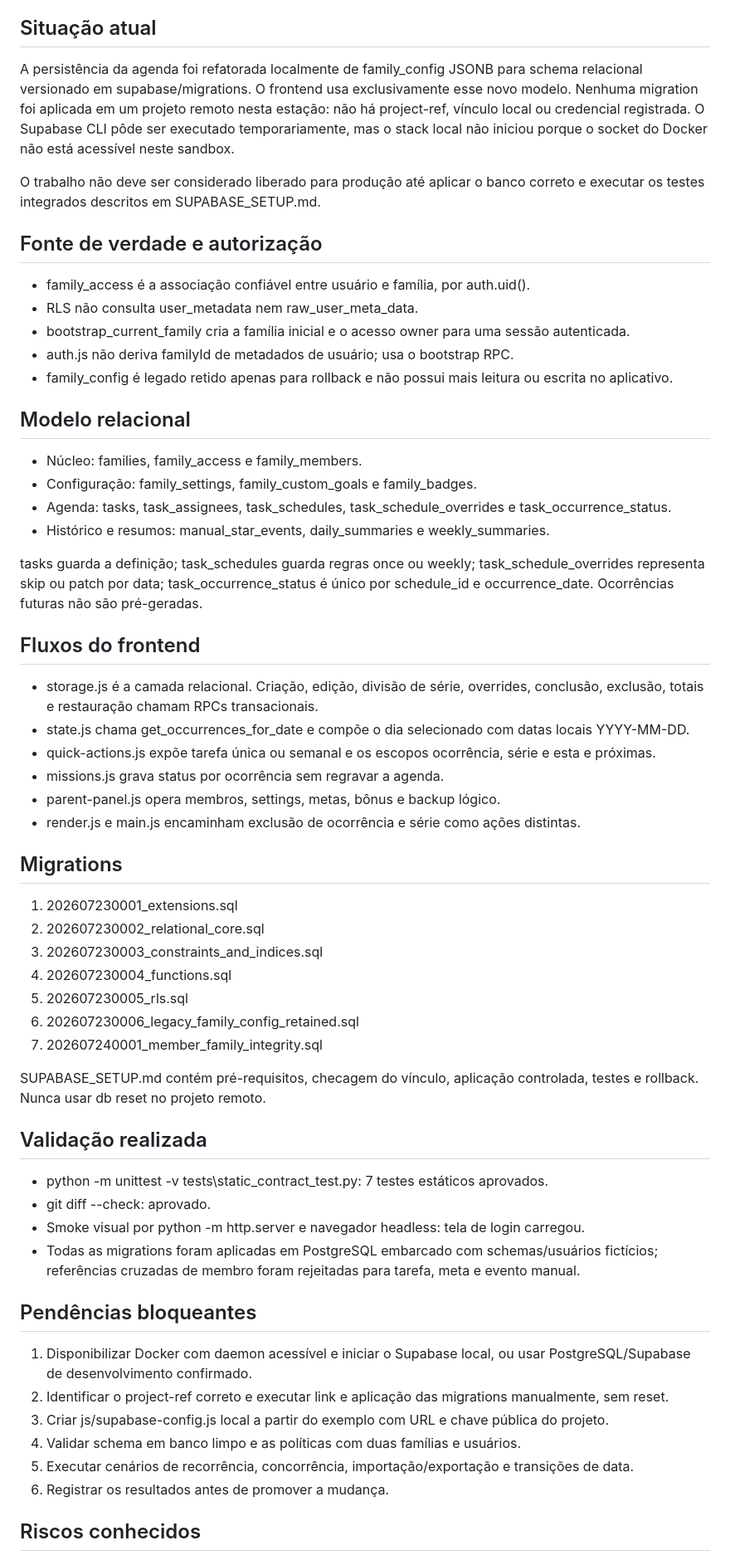
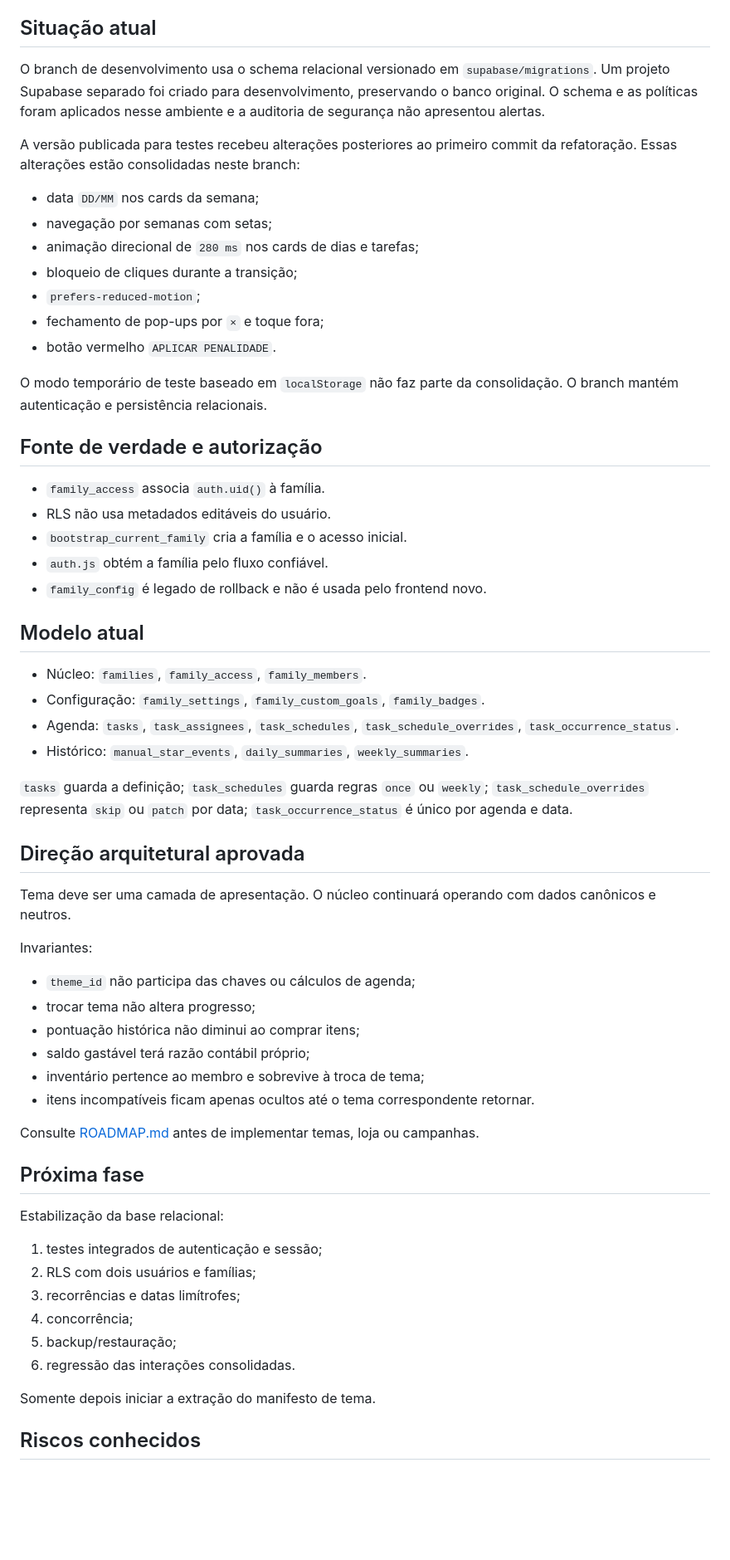
Before and after one commit to botacini/botacini.github.io, a Markdown page: IA_HANDOFF.md, the part around one of its changes. Shown at 83% size. Drawn GitHub-style; blank space fills up the shorter version.

Commit message:
docs: update IA_HANDOFF.md

```diff
--- a/IA_HANDOFF.md
+++ b/IA_HANDOFF.md
@@ -4,63 +4,64 @@ Atualizado em 2026-07-24.
 
 ## Situação atual
 
-A persistência da agenda foi refatorada localmente de family_config JSONB para schema relacional versionado em supabase/migrations. O frontend usa exclusivamente esse novo modelo. Nenhuma migration foi aplicada em um projeto remoto nesta estação: não há project-ref, vínculo local ou credencial registrada. O Supabase CLI pôde ser executado temporariamente, mas o stack local não iniciou porque o socket do Docker não está acessível neste sandbox.
+O branch de desenvolvimento usa o schema relacional versionado em `supabase/migrations`. Um projeto Supabase separado foi criado para desenvolvimento, preservando o banco original. O schema e as políticas foram aplicados nesse ambiente e a auditoria de segurança não apresentou alertas.
 
-O trabalho não deve ser considerado liberado para produção até aplicar o banco correto e executar os testes integrados descritos em SUPABASE_SETUP.md.
+A versão publicada para testes recebeu alterações posteriores ao primeiro commit da refatoração. Essas alterações estão consolidadas neste branch:
+
+- data `DD/MM` nos cards da semana;
+- navegação por semanas com setas;
+- animação direcional de `280 ms` nos cards de dias e tarefas;
+- bloqueio de cliques durante a transição;
+- `prefers-reduced-motion`;
+- fechamento de pop-ups por `×` e toque fora;
+- botão vermelho `APLICAR PENALIDADE`.
+
+O modo temporário de teste baseado em `localStorage` não faz parte da consolidação. O branch mantém autenticação e persistência relacionais.
 
 ## Fonte de verdade e autorização
 
-- family_access é a associação confiável entre usuário e família, por auth.uid().
-- RLS não consulta user_metadata nem raw_user_meta_data.
-- bootstrap_current_family cria a família inicial e o acesso owner para uma sessão autenticada.
-- auth.js não deriva familyId de metadados de usuário; usa o bootstrap RPC.
-- family_config é legado retido apenas para rollback e não possui mais leitura ou escrita no aplicativo.
+- `family_access` associa `auth.uid()` à família.
+- RLS não usa metadados editáveis do usuário.
+- `bootstrap_current_family` cria a família e o acesso inicial.
+- `auth.js` obtém a família pelo fluxo confiável.
+- `family_config` é legado de rollback e não é usada pelo frontend novo.
 
-## Modelo relacional
+## Modelo atual
 
-- Núcleo: families, family_access e family_members.
-- Configuração: family_settings, family_custom_goals e family_badges.
-- Agenda: tasks, task_assignees, task_schedules, task_schedule_overrides e task_occurrence_status.
-- Histórico e resumos: manual_star_events, daily_summaries e weekly_summaries.
+- Núcleo: `families`, `family_access`, `family_members`.
+- Configuração: `family_settings`, `family_custom_goals`, `family_badges`.
+- Agenda: `tasks`, `task_assignees`, `task_schedules`, `task_schedule_overrides`, `task_occurrence_status`.
+- Histórico: `manual_star_events`, `daily_summaries`, `weekly_summaries`.
 
-tasks guarda a definição; task_schedules guarda regras once ou weekly; task_schedule_overrides representa skip ou patch por data; task_occurrence_status é único por schedule_id e occurrence_date. Ocorrências futuras não são pré-geradas.
+`tasks` guarda a definição; `task_schedules` guarda regras `once` ou `weekly`; `task_schedule_overrides` representa `skip` ou `patch` por data; `task_occurrence_status` é único por agenda e data.
 
-## Fluxos do frontend
+## Direção arquitetural aprovada
 
-- storage.js é a camada relacional. Criação, edição, divisão de série, overrides, conclusão, exclusão, totais e restauração chamam RPCs transacionais.
-- state.js chama get_occurrences_for_date e compõe o dia selecionado com datas locais YYYY-MM-DD.
-- quick-actions.js expõe tarefa única ou semanal e os escopos ocorrência, série e esta e próximas.
-- missions.js grava status por ocorrência sem regravar a agenda.
-- parent-panel.js opera membros, settings, metas, bônus e backup lógico.
-- render.js e main.js encaminham exclusão de ocorrência e série como ações distintas.
+Tema deve ser uma camada de apresentação. O núcleo continuará operando com dados canônicos e neutros.
 
-## Migrations
+Invariantes:
 
-1. 202607230001_extensions.sql
-2. 202607230002_relational_core.sql
-3. 202607230003_constraints_and_indices.sql
-4. 202607230004_functions.sql
-5. 202607230005_rls.sql
-6. 202607230006_legacy_family_config_retained.sql
-7. 202607240001_member_family_integrity.sql
+- `theme_id` não participa das chaves ou cálculos de agenda;
+- trocar tema não altera progresso;
+- pontuação histórica não diminui ao comprar itens;
+- saldo gastável terá razão contábil próprio;
+- inventário pertence ao membro e sobrevive à troca de tema;
+- itens incompatíveis ficam apenas ocultos até o tema correspondente retornar.
 
-SUPABASE_SETUP.md contém pré-requisitos, checagem do vínculo, aplicação controlada, testes e rollback. Nunca usar db reset no projeto remoto.
+Consulte [ROADMAP.md](ROADMAP.md) antes de implementar temas, loja ou campanhas.
 
-## Validação realizada
+## Próxima fase
 
-- python -m unittest -v tests\static_contract_test.py: 7 testes estáticos aprovados.
-- git diff --check: aprovado.
-- Smoke visual por python -m http.server e navegador headless: tela de login carregou.
-- Todas as migrations foram aplicadas em PostgreSQL embarcado com schemas/usuários fictícios; referências cruzadas de membro foram rejeitadas para tarefa, meta e evento manual.
+Estabilização da base relacional:
 
-## Pendências bloqueantes
+1. testes integrados de autenticação e sessão;
+2. RLS com dois usuários e famílias;
+3. recorrências e datas limítrofes;
+4. concorrência;
+5. backup/restauração;
+6. regressão das interações consolidadas.
 
-1. Disponibilizar Docker com daemon acessível e iniciar o Supabase local, ou usar PostgreSQL/Supabase de desenvolvimento confirmado.
-2. Identificar o project-ref correto e executar link e aplicação das migrations manualmente, sem reset.
-3. Criar js/supabase-config.js local a partir do exemplo com URL e chave pública do projeto.
-4. Validar schema em banco limpo e as políticas com duas famílias e usuários.
-5. Executar cenários de recorrência, concorrência, importação/exportação e transições de data.
-6. Registrar os resultados antes de promover a mudança.
+Somente depois iniciar a extração do manifesto de tema.
 
 ## Riscos conhecidos
 
```
Also changed, not shown: other parts of IA_HANDOFF.md (+7 -6 lines).
